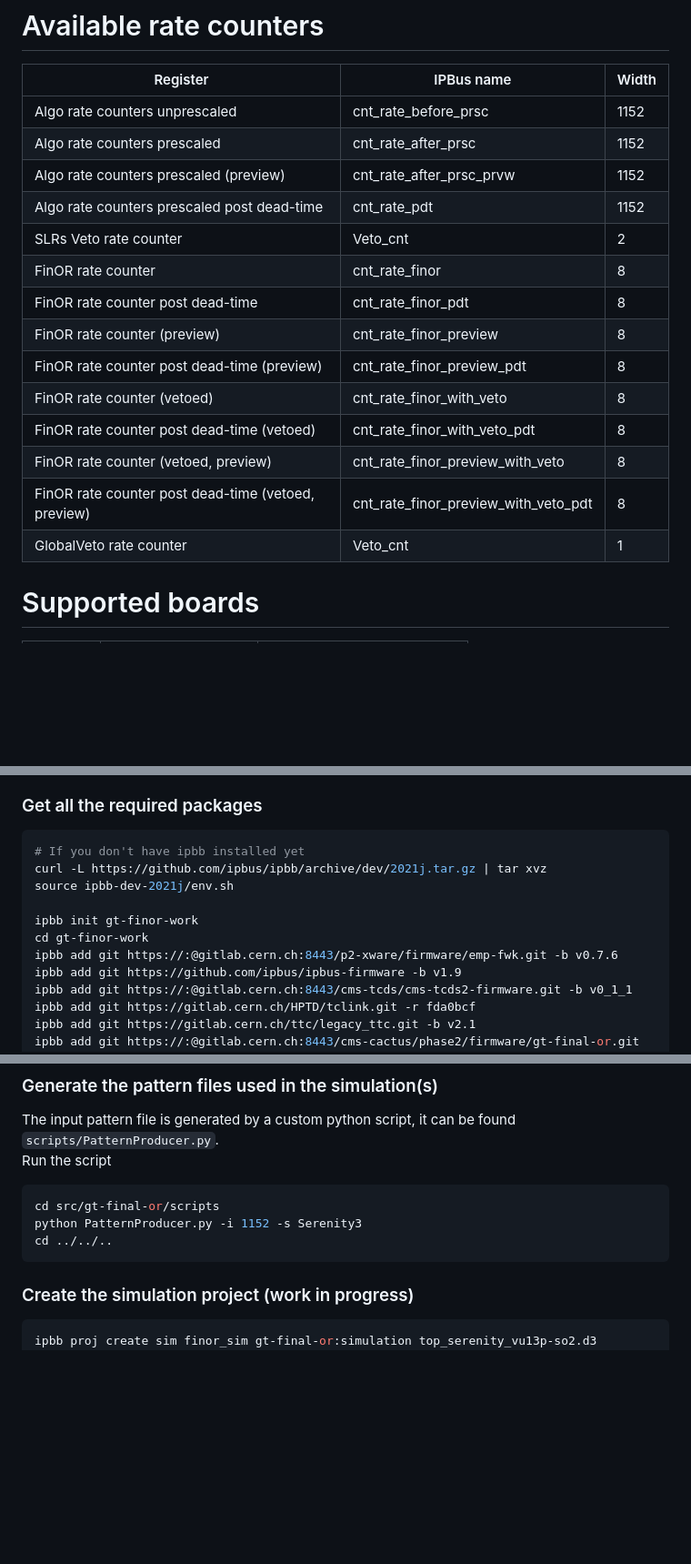
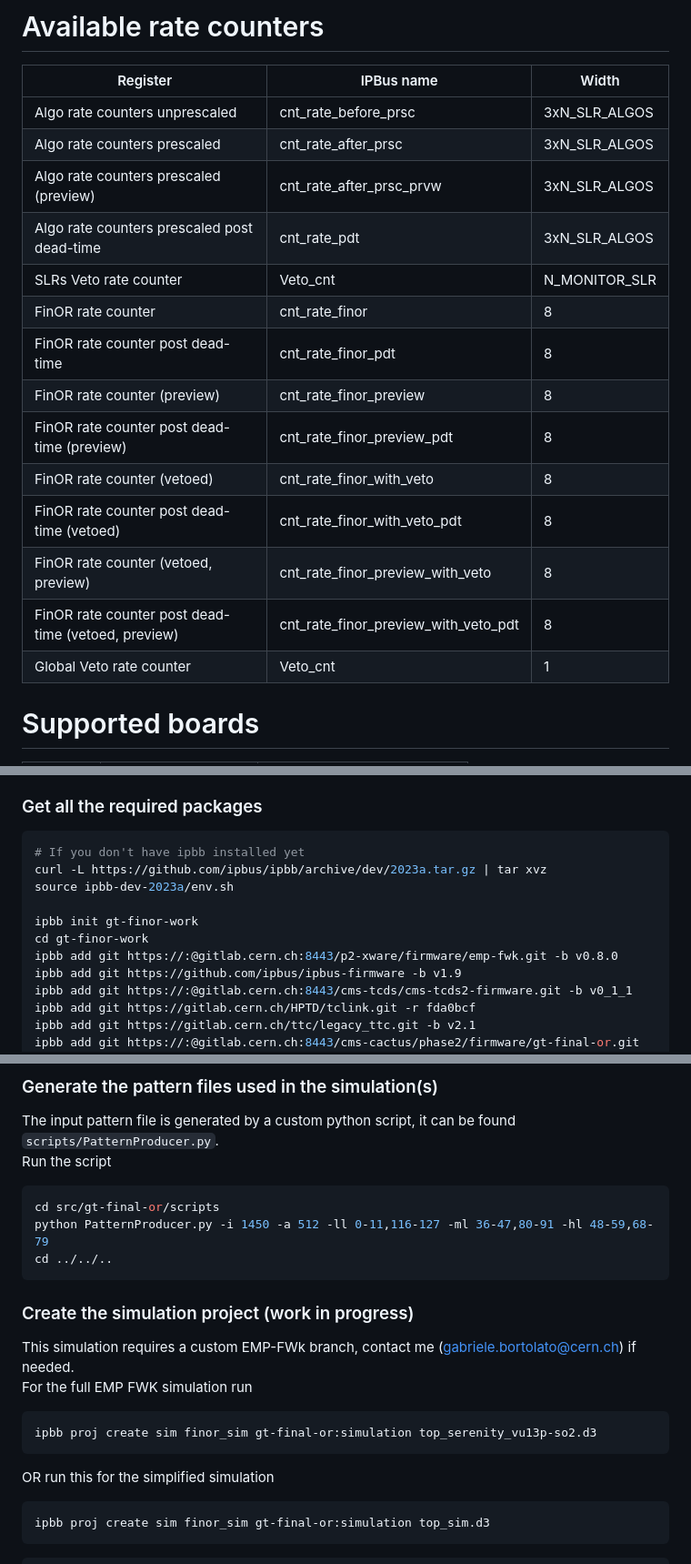
Before and after one commit to Gabriele-bot/gt-final-or, a Markdown page: README.md, 3 parts joined by grey strips. Shown: that part at 91% size. GitHub-like rendering; blank space fills up the shorter version.

````diff
--- a/README.md
+++ b/README.md
@@ -30,11 +33,11 @@
 
 | Register | IPBus name | Width |
 | ---      | ---      | --- |
-| Algo rate counters unprescaled    | cnt_rate_before_prsc | 1152|
-| Algo rate counters prescaled    | cnt_rate_after_prsc | 1152|
-| Algo rate counters prescaled (preview)    | cnt_rate_after_prsc_prvw | 1152|
-| Algo rate counters prescaled post dead-time    | cnt_rate_pdt | 1152|
-| SLRs Veto rate counter    | Veto_cnt | 2|
+| Algo rate counters unprescaled    | cnt_rate_before_prsc | 3xN_SLR_ALGOS|
+| Algo rate counters prescaled    | cnt_rate_after_prsc | 3xN_SLR_ALGOS|
+| Algo rate counters prescaled (preview)    | cnt_rate_after_prsc_prvw | 3xN_SLR_ALGOS|
+| Algo rate counters prescaled post dead-time    | cnt_rate_pdt | 3xN_SLR_ALGOS|
+| SLRs Veto rate counter    | Veto_cnt | N_MONITOR_SLR|
 | FinOR rate counter    | cnt_rate_finor | 8|
 | FinOR rate counter post dead-time    | cnt_rate_finor_pdt | 8|
 | FinOR rate counter (preview)    | cnt_rate_finor_preview | 8|
@@ -43,7 +46,8 @@
 | FinOR rate counter post dead-time (vetoed)    | cnt_rate_finor_with_veto_pdt | 8|
 | FinOR rate counter (vetoed, preview)    | cnt_rate_finor_preview_with_veto | 8|
 | FinOR rate counter post dead-time (vetoed, preview)    | cnt_rate_finor_preview_with_veto_pdt | 8|
-| GlobalVeto rate counter    | Veto_cnt | 1|
+| Global Veto rate counter    | Veto_cnt | 1|
+
 
 # Supported boards
 
@@ -66,12 +70,12 @@
 ### Get all the required packages
 ```bash
 # If you don't have ipbb installed yet
-curl -L https://github.com/ipbus/ipbb/archive/dev/2021j.tar.gz | tar xvz
-source ipbb-dev-2021j/env.sh
+curl -L https://github.com/ipbus/ipbb/archive/dev/2023a.tar.gz | tar xvz
+source ipbb-dev-2023a/env.sh
 
 ipbb init gt-finor-work
 cd gt-finor-work
-ipbb add git https://:@gitlab.cern.ch:8443/p2-xware/firmware/emp-fwk.git -b v0.7.6
+ipbb add git https://:@gitlab.cern.ch:8443/p2-xware/firmware/emp-fwk.git -b v0.8.0
 ipbb add git https://github.com/ipbus/ipbus-firmware -b v1.9
 ipbb add git https://:@gitlab.cern.ch:8443/cms-tcds/cms-tcds2-firmware.git -b v0_1_1
 ipbb add git https://gitlab.cern.ch/HPTD/tclink.git -r fda0bcf
@@ -110,13 +114,21 @@ The input pattern file is generated by a custom python script, it can be found `
 Run the script
 ```bash
 cd src/gt-final-or/scripts
-python PatternProducer.py -i 1152 -s Serenity3
+python PatternProducer.py -i 1450 -a 512 -ll 0-11,116-127 -ml 36-47,80-91 -hl 48-59,68-79
 cd ../../..
 ```
 
 ### Create the simulation project (work in progress)
+This simulation requires a custom EMP-FWk branch, contact me (gabriele.bortolato@cern.ch) if needed.
+For the full EMP FWK simulation run
+```
+ipbb proj create sim finor_sim gt-final-or:simulation top_serenity_vu13p-so2.d3
+```
+OR run this for the simplified simulation
+```
+ipbb proj create sim finor_sim gt-final-or:simulation top_sim.d3
+```
 ```bash
-ipbb proj create sim finor_sim gt-final-or:simulation top_serenity_vu13p-so2.d3
 cd proj/finor_sim
 ipbb sim setup-simlib
 ipbb sim ipcores
````
Also changed, not shown: other parts of README.md (+17 -14 lines), docs/Images/Finor_overview_3SLR.png (added), 1 other file.
